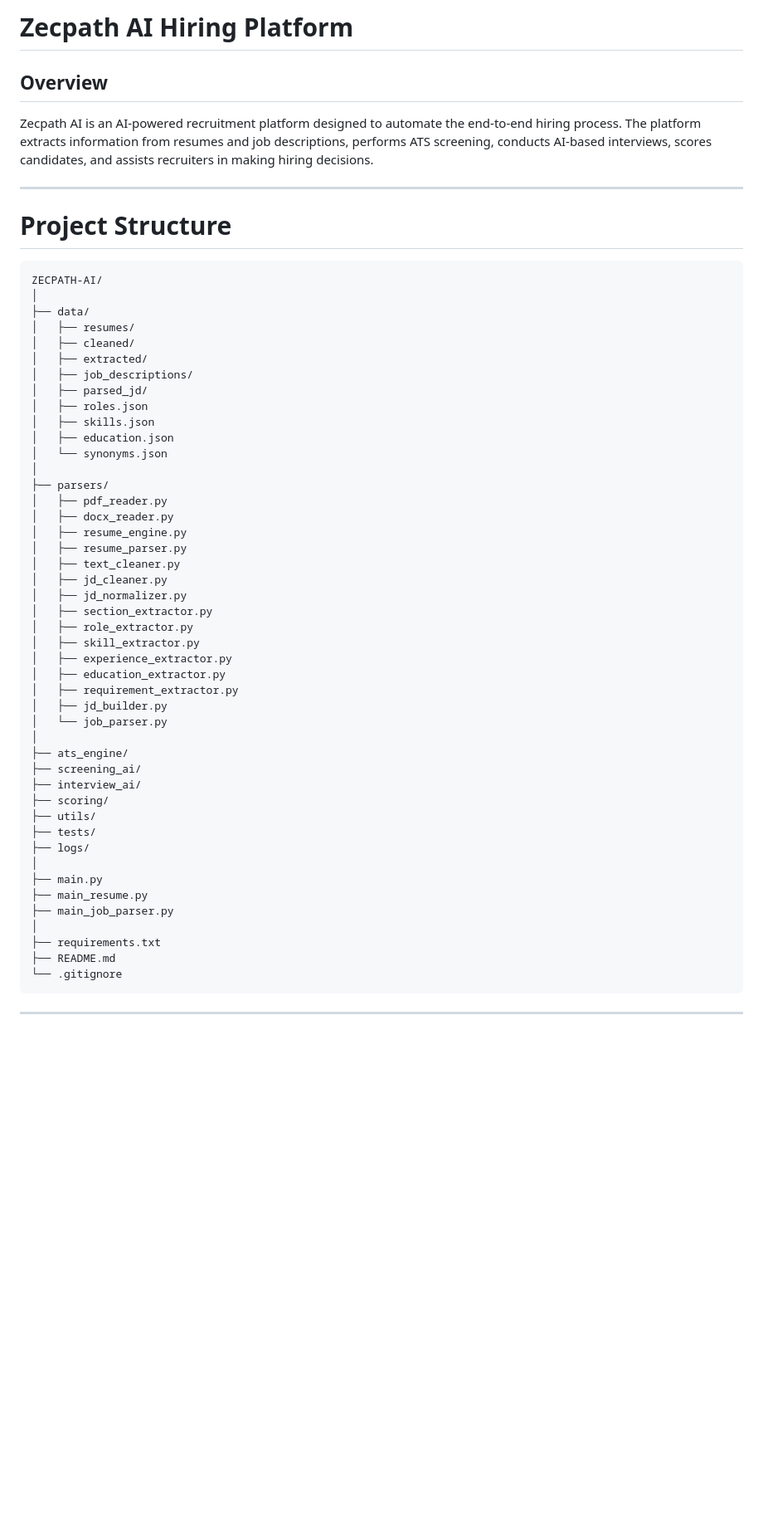
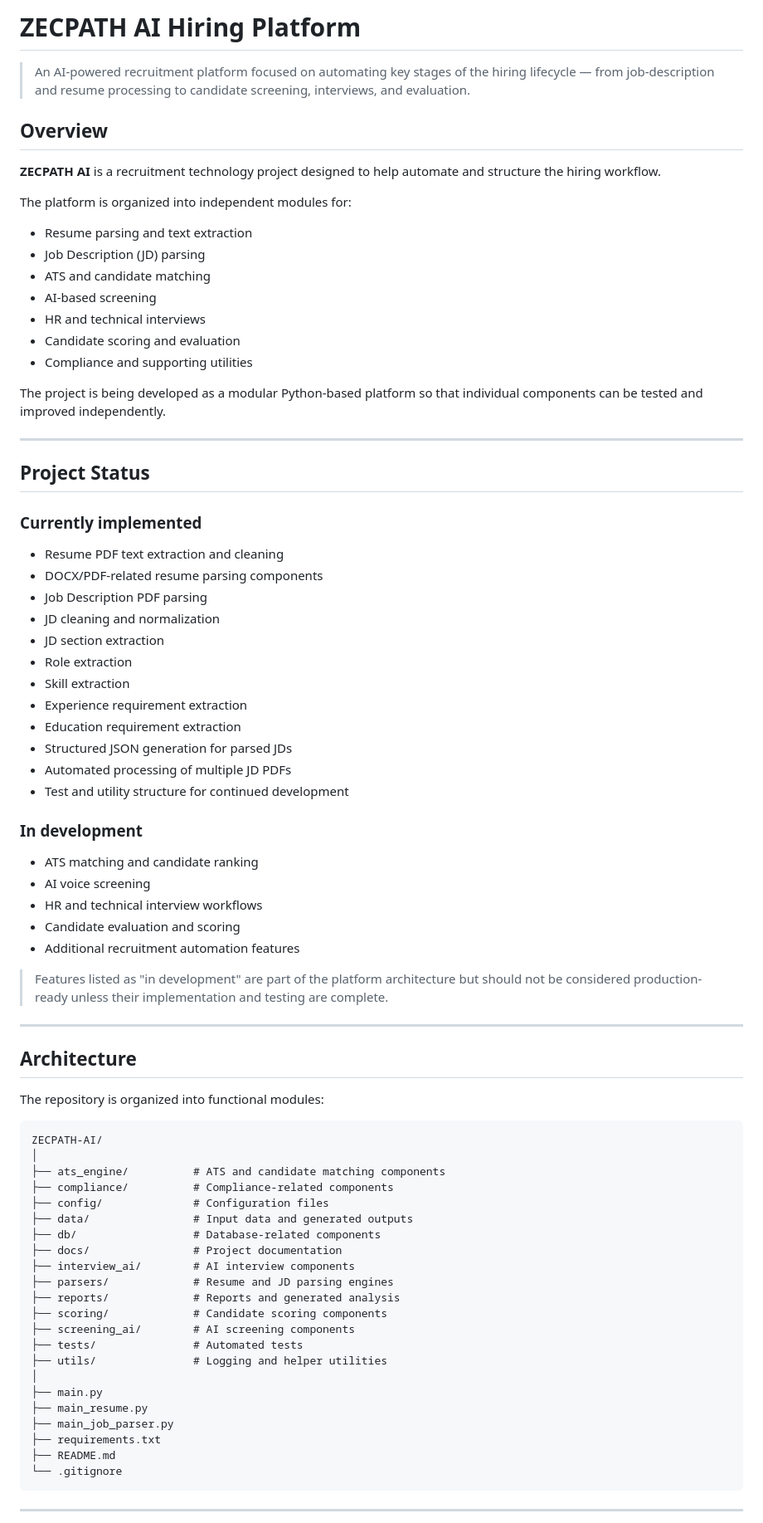
Before and after one commit to asif-chittengadan/zecpath-ai, a Markdown page: README.md, the part around one of its changes. Shown at 83% size. Drawn GitHub-style; blank space fills up the shorter version.

Commit message:
docs: improve project README

````diff
--- a/README.md
+++ b/README.md
@@ -1,56 +1,78 @@
-# Zecpath AI Hiring Platform
+# ZECPATH AI Hiring Platform
+
+> An AI-powered recruitment platform focused on automating key stages of the hiring lifecycle — from job-description and resume processing to candidate screening, interviews, and evaluation.
 
 ## Overview
 
-Zecpath AI is an AI-powered recruitment platform designed to automate the end-to-end hiring process. The platform extracts information from resumes and job descriptions, performs ATS screening, conducts AI-based interviews, scores candidates, and assists recruiters in making hiring decisions.
+**ZECPATH AI** is a recruitment technology project designed to help automate and structure the hiring workflow.
+
+The platform is organized into independent modules for:
+
+- Resume parsing and text extraction
+- Job Description (JD) parsing
+- ATS and candidate matching
+- AI-based screening
+- HR and technical interviews
+- Candidate scoring and evaluation
+- Compliance and supporting utilities
+
+The project is being developed as a modular Python-based platform so that individual components can be tested and improved independently.
 
 ---
 
-# Project Structure
+## Project Status
+
+### Currently implemented
+
+- Resume PDF text extraction and cleaning
+- DOCX/PDF-related resume parsing components
+- Job Description PDF parsing
+- JD cleaning and normalization
+- JD section extraction
+- Role extraction
+- Skill extraction
+- Experience requirement extraction
+- Education requirement extraction
+- Structured JSON generation for parsed JDs
+- Automated processing of multiple JD PDFs
+- Test and utility structure for continued development
+
+### In development
+
+- ATS matching and candidate ranking
+- AI voice screening
+- HR and technical interview workflows
+- Candidate evaluation and scoring
+- Additional recruitment automation features
+
+> Features listed as "in development" are part of the platform architecture but should not be considered production-ready unless their implementation and testing are complete.
+
+---
+
+## Architecture
+
+The repository is organized into functional modules:
 
 ```
 ZECPATH-AI/
 │
-├── data/
-│   ├── resumes/
-│   ├── cleaned/
-│   ├── extracted/
-│   ├── job_descriptions/
-│   ├── parsed_jd/
-│   ├── roles.json
-│   ├── skills.json
-│   ├── education.json
-│   └── synonyms.json
-│
-├── parsers/
-│   ├── pdf_reader.py
-│   ├── docx_reader.py
-│   ├── resume_engine.py
-│   ├── resume_parser.py
-│   ├── text_cleaner.py
-│   ├── jd_cleaner.py
-│   ├── jd_normalizer.py
-│   ├── section_extractor.py
-│   ├── role_extractor.py
-│   ├── skill_extractor.py
-│   ├── experience_extractor.py
-│   ├── education_extractor.py
-│   ├── requirement_extractor.py
-│   ├── jd_builder.py
-│   └── job_parser.py
-│
-├── ats_engine/
-├── screening_ai/
-├── interview_ai/
-├── scoring/
-├── utils/
-├── tests/
-├── logs/
+├── ats_engine/          # ATS and candidate matching components
+├── compliance/          # Compliance-related components
+├── config/              # Configuration files
+├── data/                # Input data and generated outputs
+├── db/                  # Database-related components
+├── docs/                # Project documentation
+├── interview_ai/        # AI interview components
+├── parsers/             # Resume and JD parsing engines
+├── reports/             # Reports and generated analysis
+├── scoring/             # Candidate scoring components
+├── screening_ai/        # AI screening components
+├── tests/               # Automated tests
+├── utils/               # Logging and helper utilities
 │
 ├── main.py
 ├── main_resume.py
 ├── main_job_parser.py
-│
 ├── requirements.txt
 ├── README.md
 └── .gitignore
````
Also changed, not shown: other parts of README.md (+305 -135 lines).
